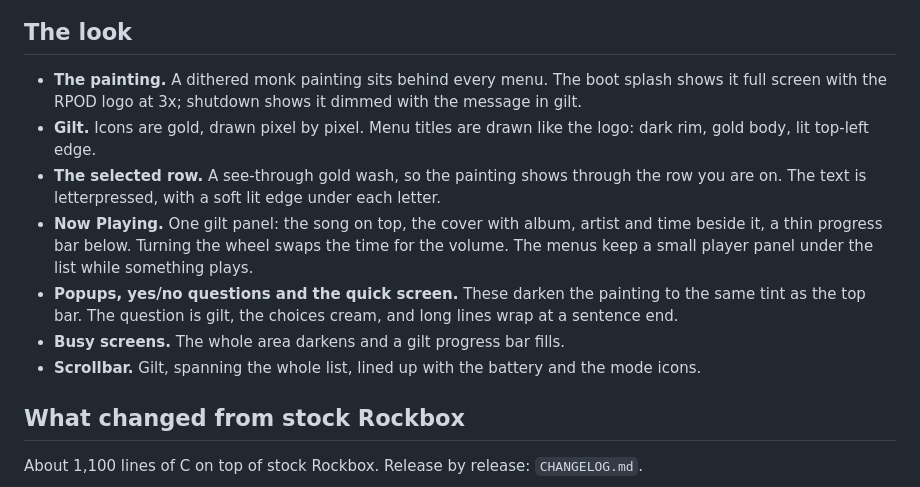
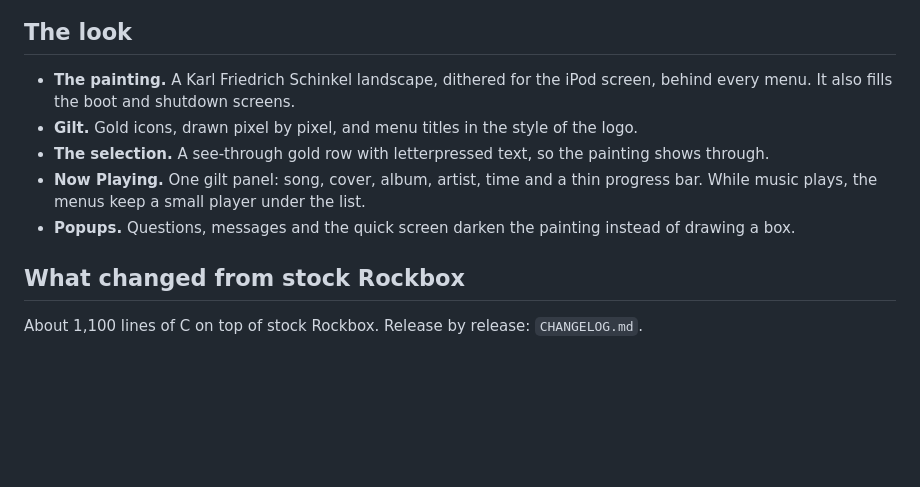
Before and after one commit to remigius-labs/rpod, a Markdown page: README.md, the part around the change. GitHub-like rendering; blank space fills up the shorter version.

Commit message:
README: shorter look section
Co-Authored-By: Claude Opus 5.5 <noreply@anthropic.com>

```diff
--- a/README.md
+++ b/README.md
@@ -10,19 +10,13 @@ while browsing, a sleep timer) and one custom theme, Hermit, that every screen i
 
 ## The look
 
-- **The painting.** A dithered monk painting sits behind every menu. The boot splash shows it full
-  screen with the RPOD logo at 3x; shutdown shows it dimmed with the message in gilt.
-- **Gilt.** Icons are gold, drawn pixel by pixel. Menu titles are drawn like the logo: dark rim,
-  gold body, lit top-left edge.
-- **The selected row.** A see-through gold wash, so the painting shows through the row you are on.
-  The text is letterpressed, with a soft lit edge under each letter.
-- **Now Playing.** One gilt panel: the song on top, the cover with album, artist and time beside
-  it, a thin progress bar below. Turning the wheel swaps the time for the volume. The menus keep a
-  small player panel under the list while something plays.
-- **Popups, yes/no questions and the quick screen.** These darken the painting to the same tint as
-  the top bar. The question is gilt, the choices cream, and long lines wrap at a sentence end.
-- **Busy screens.** The whole area darkens and a gilt progress bar fills.
-- **Scrollbar.** Gilt, spanning the whole list, lined up with the battery and the mode icons.
+- **The painting.** A Karl Friedrich Schinkel landscape, dithered for the iPod screen, behind every
+  menu. It also fills the boot and shutdown screens.
+- **Gilt.** Gold icons, drawn pixel by pixel, and menu titles in the style of the logo.
+- **The selection.** A see-through gold row with letterpressed text, so the painting shows through.
+- **Now Playing.** One gilt panel: song, cover, album, artist, time and a thin progress bar. While
+  music plays, the menus keep a small player under the list.
+- **Popups.** Questions, messages and the quick screen darken the painting instead of drawing a box.
 
 ## What changed from stock Rockbox
 
```
